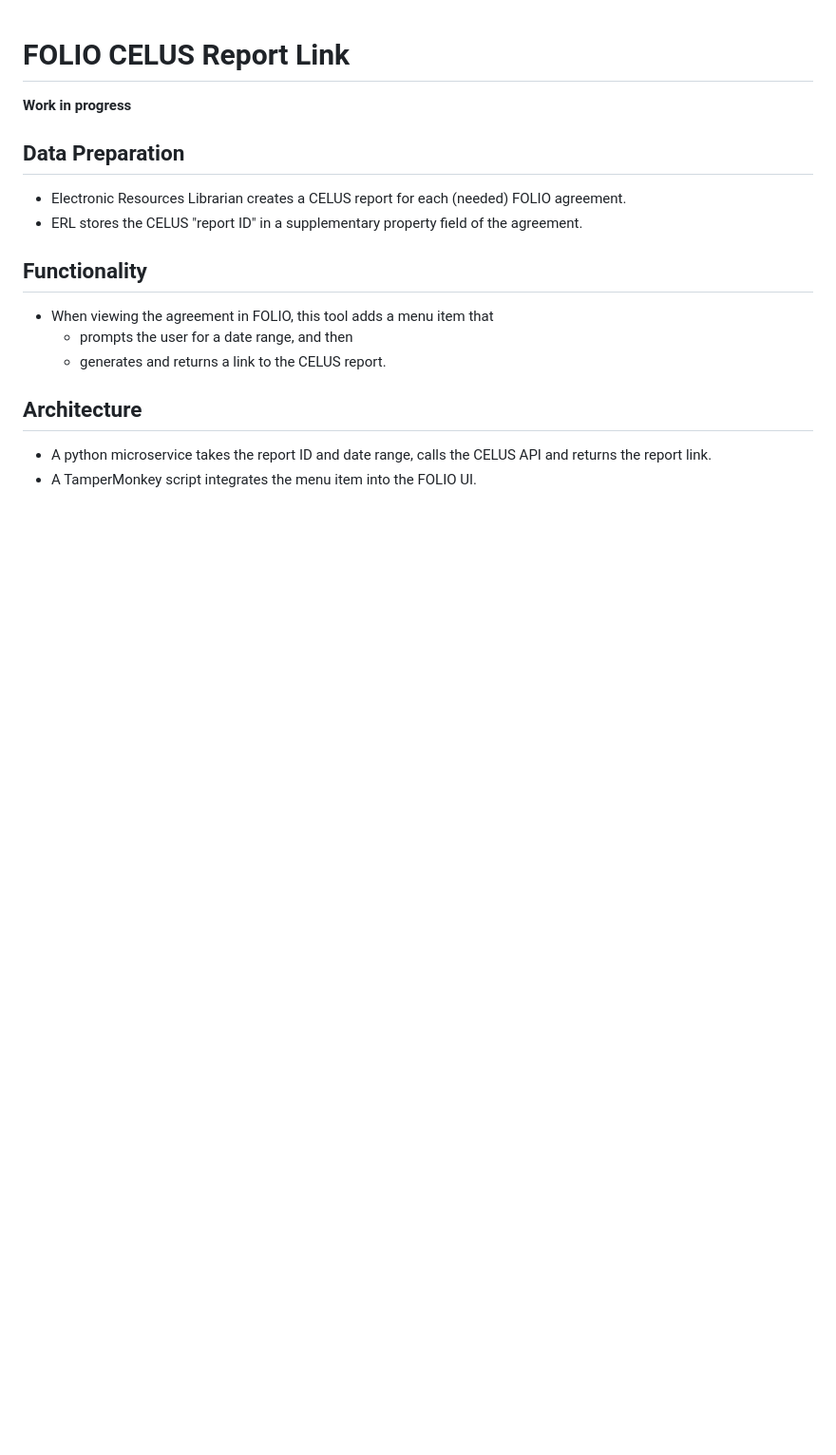
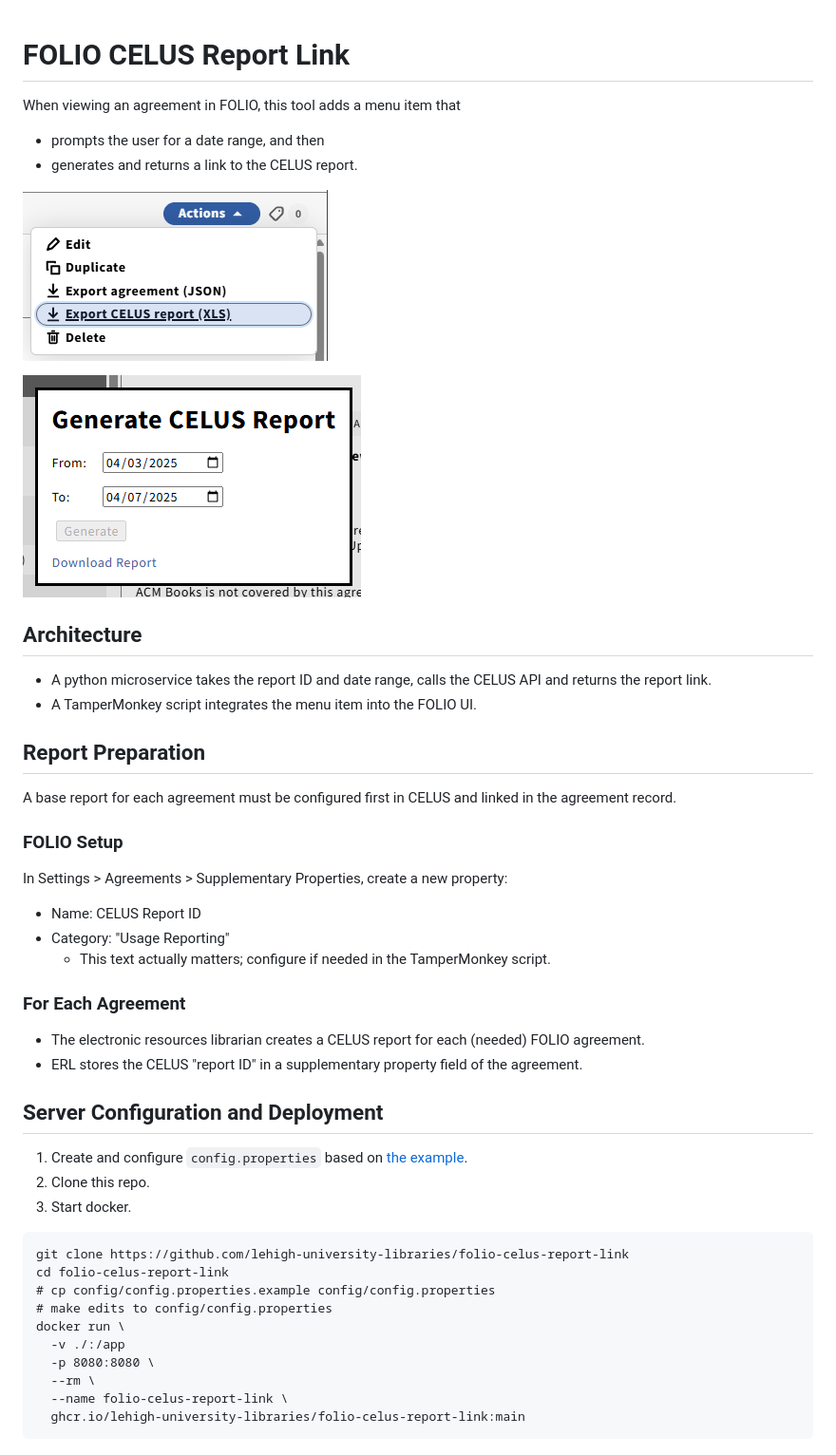
Before and after one commit to lehigh-university-libraries/folio-celus-report-link, a Markdown page: README.md, the part around one of its changes. Shown at 95% size. Drawn GitHub-style; pictures changed too: docs/dialog.png (added), docs/menu.png (added); blank space fills up the shorter version.

Commit message:
Add instructions to readme

````diff
--- a/README.md
+++ b/README.md
@@ -1,19 +1,50 @@
 # FOLIO CELUS Report Link
 
-**Work in progress**
-
-## Data Preparation
-
-* Electronic Resources Librarian creates a CELUS report for each (needed) FOLIO agreement.
-* ERL stores the CELUS "report ID" in a supplementary property field of the agreement.
-
-## Functionality
-
-* When viewing the agreement in FOLIO, this tool adds a menu item that
+When viewing an agreement in FOLIO, this tool adds a menu item that
   * prompts the user for a date range, and then
   * generates and returns a link to the CELUS report.
+
+  ![Agreements menu showing a new menu item "Export CELUS report(XLS)"](docs/menu.png)
+
+  ![Popup entitled "Generate Celus Report" with date input fields, a "Generate" button and a "Download Report" link](docs/dialog.png)
 
 ## Architecture
 
 * A python microservice takes the report ID and date range, calls the CELUS API and returns the report link.
 * A TamperMonkey script integrates the menu item into the FOLIO UI.
+
+## Report Preparation
+
+A base report for each agreement must be configured first in CELUS and linked in the agreement record.
+
+### FOLIO Setup
+
+In Settings > Agreements > Supplementary Properties, create a new property:
+- Name: CELUS Report ID
+- Category: "Usage Reporting"
+    - This text actually matters; configure if needed in the TamperMonkey script.
+
+### For Each Agreement
+
+* The electronic resources librarian creates a CELUS report for each (needed) FOLIO agreement.
+* ERL stores the CELUS "report ID" in a supplementary property field of the agreement.
+
+## Server Configuration and Deployment
+
+1. Create and configure `config.properties` based on [the example](./config/config.properties.example).
+1. Clone this repo.
+1. Start docker.
+
+```
+git clone https://github.com/lehigh-university-libraries/folio-celus-report-link
+cd folio-celus-report-link
+# cp config/config.properties.example config/config.properties
+# make edits to config/config.properties
+docker run \
+  -v ./:/app
+  -p 8080:8080 \
+  --rm \
+  --name folio-celus-report-link \
+  ghcr.io/lehigh-university-libraries/folio-celus-report-link:main
+```
+
````
Also changed, not shown: other parts of README.md (+23 -0 lines).
